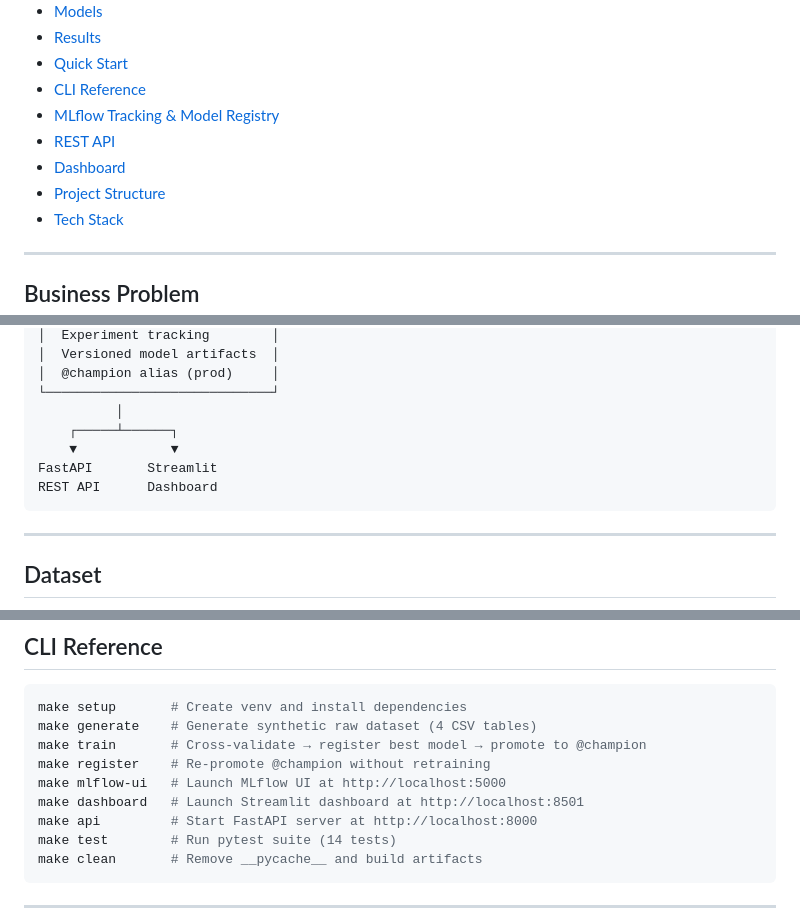
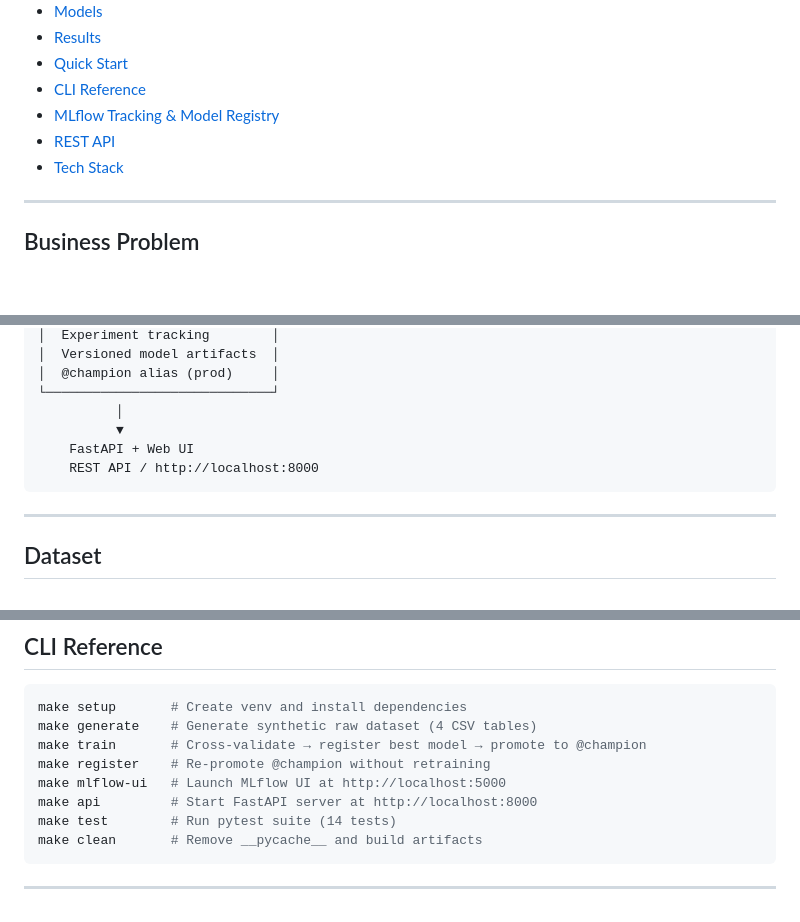
Before and after one commit to kpatc/microlend-recommender, a Markdown page: README.md, 3 parts joined by grey strips. Rendered like a GitHub page; blank space fills up the shorter version.

````diff
--- a/README.md
+++ b/README.md
@@ -22,8 +22,6 @@
 - [CLI Reference](#cli-reference)
 - [MLflow Tracking & Model Registry](#mlflow-tracking--model-registry)
 - [REST API](#rest-api)
-- [Dashboard](#dashboard)
-- [Project Structure](#project-structure)
 - [Tech Stack](#tech-stack)
 
 ---
@@ -84,10 +82,9 @@ Raw Data (CRM log + SME profiles)
 │  @champion alias (prod)     │
 └─────────────────────────────┘
           │
-    ┌─────┴──────┐
-    ▼            ▼
-FastAPI       Streamlit
-REST API      Dashboard
+          ▼
+    FastAPI + Web UI
+    REST API / http://localhost:8000
 ```
 
 ---
@@ -301,7 +298,6 @@ make generate    # Generate synthetic raw dataset (4 CSV tables)
 make train       # Cross-validate → register best model → promote to @champion
 make register    # Re-promote @champion without retraining
 make mlflow-ui   # Launch MLflow UI at http://localhost:5000
-make dashboard   # Launch Streamlit dashboard at http://localhost:8501
 make api         # Start FastAPI server at http://localhost:8000
 make test        # Run pytest suite (14 tests)
 make clean       # Remove __pycache__ and build artifacts
````
Also changed, not shown: other parts of README.md (+0 -65 lines).
